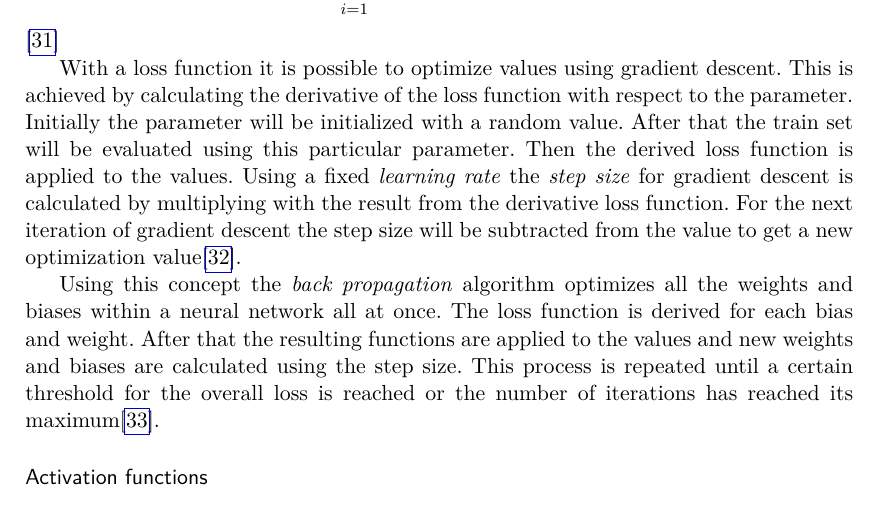
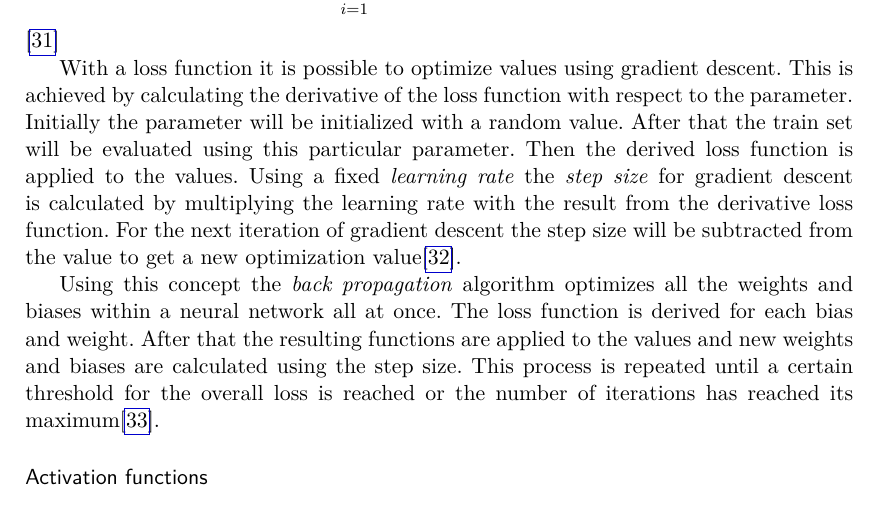
Before and after one commit to michabirklbauer/activity_prediction, a LaTeX thesis (docs/Thesis/main.tex, which reads docs/Thesis/chapters/method_sections/ml_approaches.tex): part of page 18 of 48, cut so that both start at the same text. Compiled offline with pdfLaTeX.

Commit message:
minor changes

```diff
--- a/docs/Thesis/chapters/method_sections/ml_approaches.tex
+++ b/docs/Thesis/chapters/method_sections/ml_approaches.tex
@@ -35,7 +35,7 @@ The \textit{\acrfull*[]{ssr}} is an example for such a loss function and is defi
 
 With a loss function it is possible to optimize values using gradient descent. This is achieved by calculating the derivative of the loss function with respect to the parameter.
 Initially the parameter will be initialized with a random value. After that the train set will be evaluated using this particular parameter. Then the derived loss function is applied to the values.
-Using a fixed \textit{learning rate} the \textit{step size} for gradient descent is calculated by multiplying with the result from the derivative loss function.
+Using a fixed \textit{learning rate} the \textit{step size} for gradient descent is calculated by multiplying the learning rate with the result from the derivative loss function.
 For the next iteration of gradient descent the step size will be subtracted from the value to get a new optimization value\cite[]{Zhang2019}.
 
 Using this concept the \textit{back propagation} algorithm optimizes all the weights and biases within a neural network all at once.
```
Also changed, not shown: docs/Thesis/main.pdf, 2 other files.
